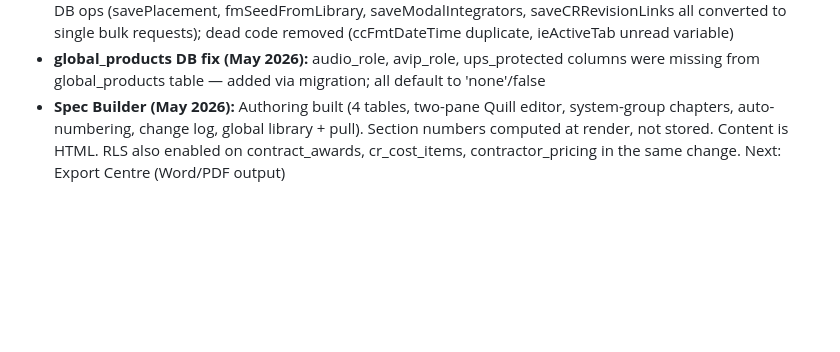
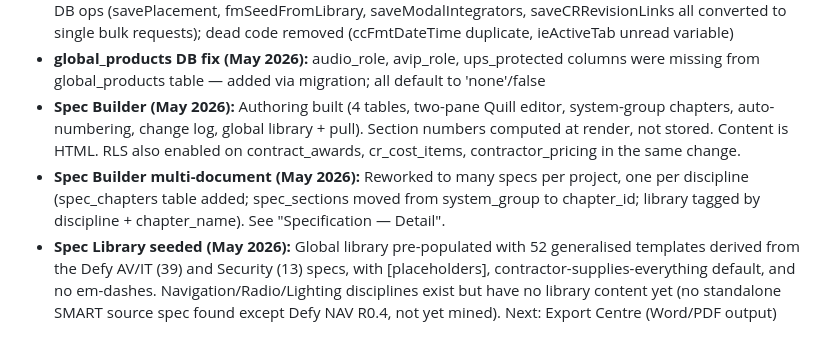
Before and after one commit to owstshane/Smart-Specification-Platform, a Markdown page: CLAUDE.md, the part around the change. Rendered like a GitHub page; blank space fills up the shorter version.

Commit message:
Docs: note Spec Library seeded with Defy-derived templates
Co-Authored-By: Claude Opus 4.8 <noreply@anthropic.com>

```diff
--- a/CLAUDE.md
+++ b/CLAUDE.md
@@ -247,4 +247,6 @@ AVoIP role is a simple demand/supply headcount in Zone Summary — no port-level
 - File delivered as index.html for direct GitHub Pages deployment
 - **Code review (May 2026):** Full audit completed; bugs fixed (token refresh race, CSS variable gaps, null crash in modalAddDiscipline); performance fixes (feature matrix pre-built Maps, template apply inner loop); batch DB ops (savePlacement, fmSeedFromLibrary, saveModalIntegrators, saveCRRevisionLinks all converted to single bulk requests); dead code removed (ccFmtDateTime duplicate, ieActiveTab unread variable)
 - **global_products DB fix (May 2026):** audio_role, avip_role, ups_protected columns were missing from global_products table — added via migration; all default to 'none'/false
-- **Spec Builder (May 2026):** Authoring built (4 tables, two-pane Quill editor, system-group chapters, auto-numbering, change log, global library + pull). Section numbers computed at render, not stored. Content is HTML. RLS also enabled on contract_awards, cr_cost_items, contractor_pricing in the same change. Next: Export Centre (Word/PDF output)
+- **Spec Builder (May 2026):** Authoring built (4 tables, two-pane Quill editor, system-group chapters, auto-numbering, change log, global library + pull). Section numbers computed at render, not stored. Content is HTML. RLS also enabled on contract_awards, cr_cost_items, contractor_pricing in the same change.
+- **Spec Builder multi-document (May 2026):** Reworked to many specs per project, one per discipline (spec_chapters table added; spec_sections moved from system_group to chapter_id; library tagged by discipline + chapter_name). See "Specification — Detail".
+- **Spec Library seeded (May 2026):** Global library pre-populated with 52 generalised templates derived from the Defy AV/IT (39) and Security (13) specs, with [placeholders], contractor-supplies-everything default, and no em-dashes. Navigation/Radio/Lighting disciplines exist but have no library content yet (no standalone SMART source spec found except Defy NAV R0.4, not yet mined). Next: Export Centre (Word/PDF output)
```
